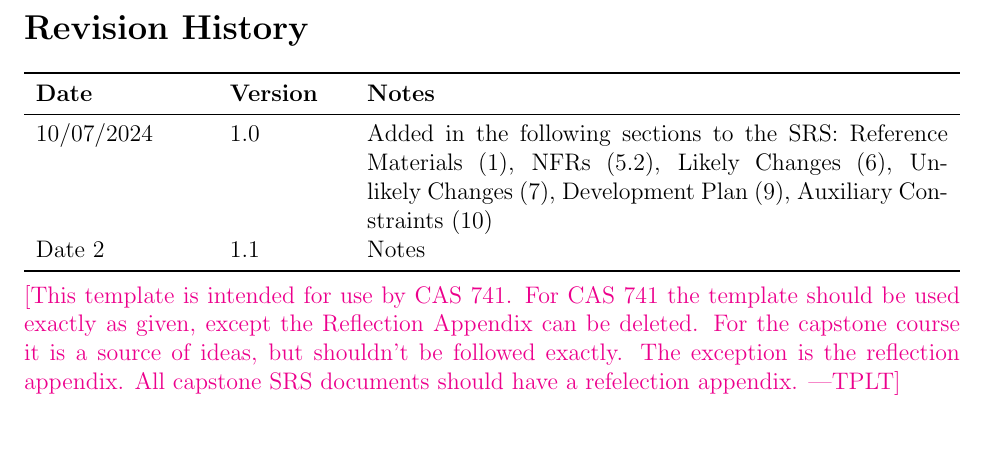
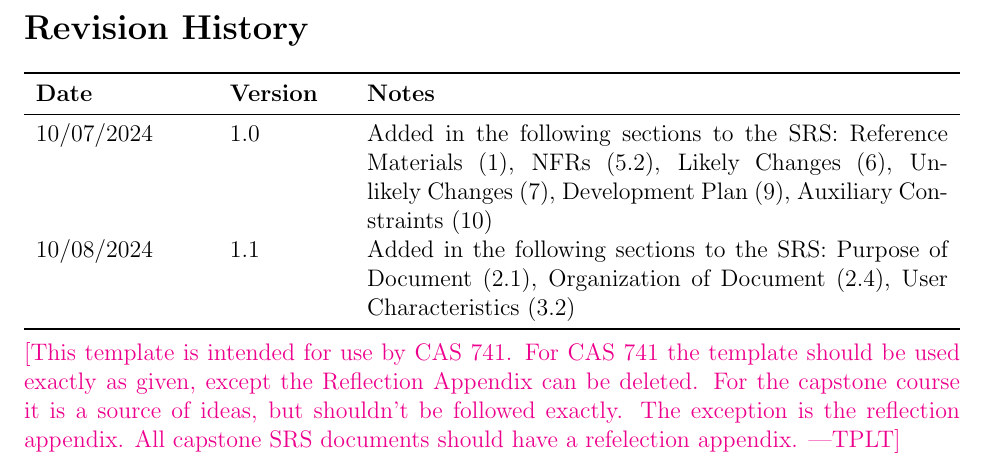
Before and after one commit to angelaw7/capstone, a LaTeX document (docs/SRS/SRS.tex): part of page 4 of 36, cut so that both start at the same text, the shorter picture padded with empty space. Compiled offline with pdfLaTeX.

Commit message:
chore: updated revision history

```diff
--- a/docs/SRS/SRS.tex
+++ b/docs/SRS/SRS.tex
@@ -153,7 +153,7 @@
 \toprule {\bf Date} & {\bf Version} & {\bf Notes}\\
 \midrule
 10/07/2024 & 1.0 & Added in the following sections to the SRS: Reference Materials (1), NFRs (5.2), Likely Changes (6), Unlikely Changes (7), Development Plan (9), Auxiliary Constraints (10)\\
-Date 2 & 1.1 & Notes\\
+10/08/2024 & 1.1 & Added in the following sections to the SRS: Purpose of Document (2.1), Organization of Document (2.4), User Characteristics (3.2)\\
 \bottomrule
 \end{tabularx}
 
```
Also changed, not shown: docs/SRS/SRS.pdf.
